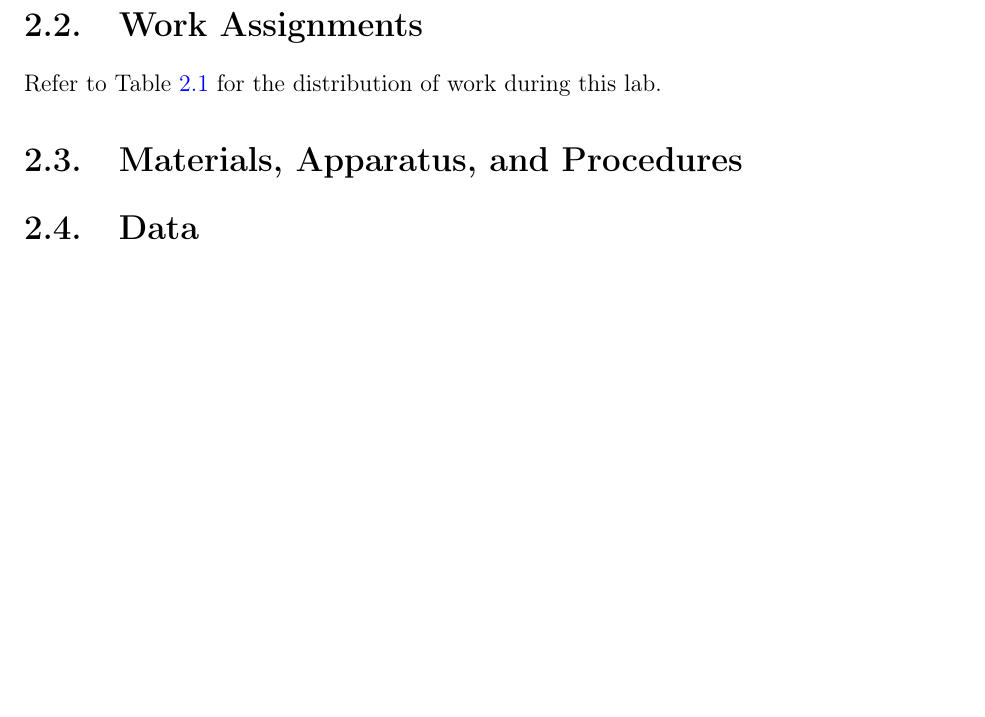
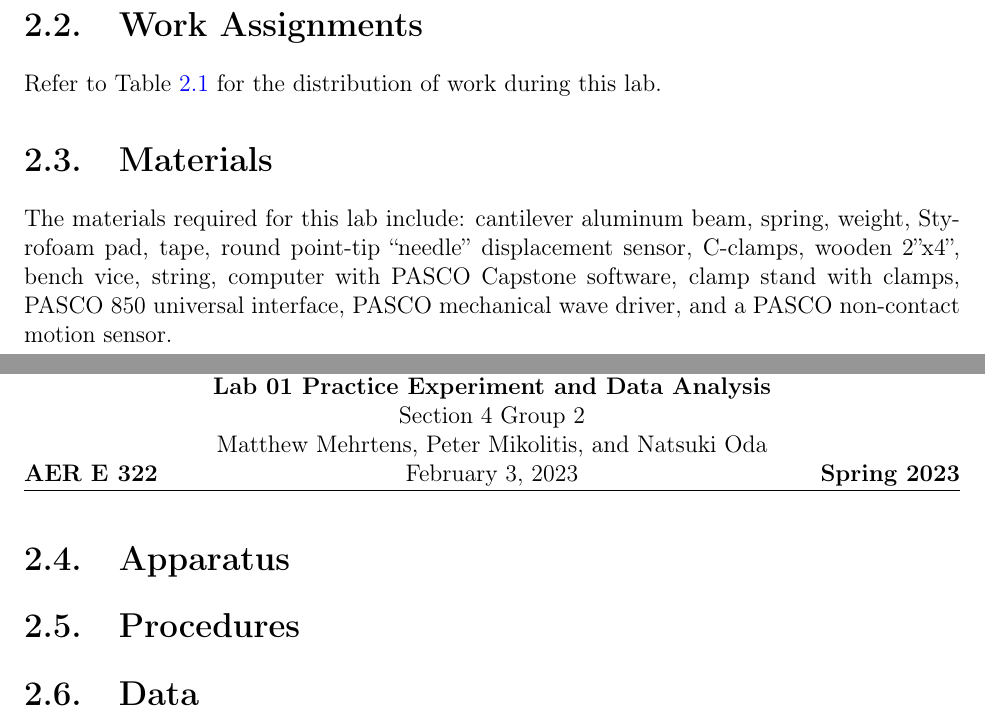
Before and after one commit to mcmehrtens/AER-E-322-lab-01, a LaTeX thesis (Lab 01 Report/AER E 322 Lab 01 Report.tex): part of page 6 of 8 before the commit and two parts of pages 6 and 7 of 11 after it, the two joined at a grey line, cut so that both start at the same text, the shorter picture padded with empty space. Compiled offline with pdfLaTeX.

Commit message:
Added materials

```diff
--- a/Lab 01 Report/AER E 322 Lab 01 Report.tex
+++ b/Lab 01 Report/AER E 322 Lab 01 Report.tex
@@ -260,7 +260,13 @@ Refer to Table \ref{table:work_assignments} for the distribution of work during
 \label{table:work_assignments}
 \end{table}
 
-\section{Materials, Apparatus, and Procedures} \label{m_a_p}
+\section{Materials} \label{materials}
+The materials required for this lab include: cantilever aluminum beam, spring, weight, Styrofoam pad, tape, round point-tip ``needle'' displacement sensor, C-clamps, wooden 2''x4'', bench vice, string, computer with PASCO Capstone software, clamp stand with clamps, PASCO 850 universal interface, PASCO mechanical wave driver, and a PASCO non-contact motion sensor.
+
+\section{Apparatus} \label{apparatus}
+
+
+\section{Procedures} \label{procedures}
 
 
 \section{Data} \label{data}
```
Also changed, not shown: Lab 01 Report/AER E 322 Lab 01 Report.pdf, Lab 01 Report/AER E 322 Lab 01 Report.tex (8 more changed lines).
